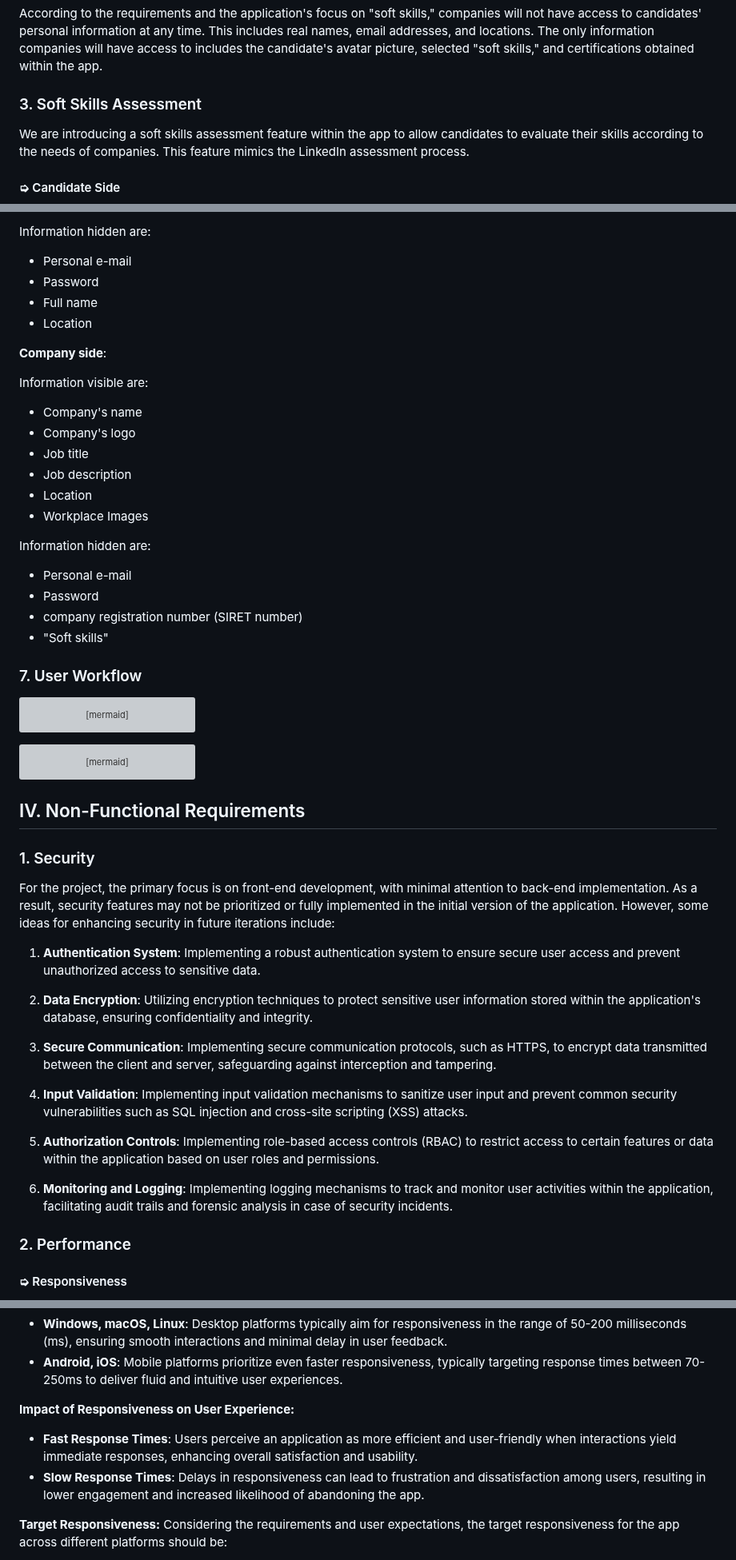
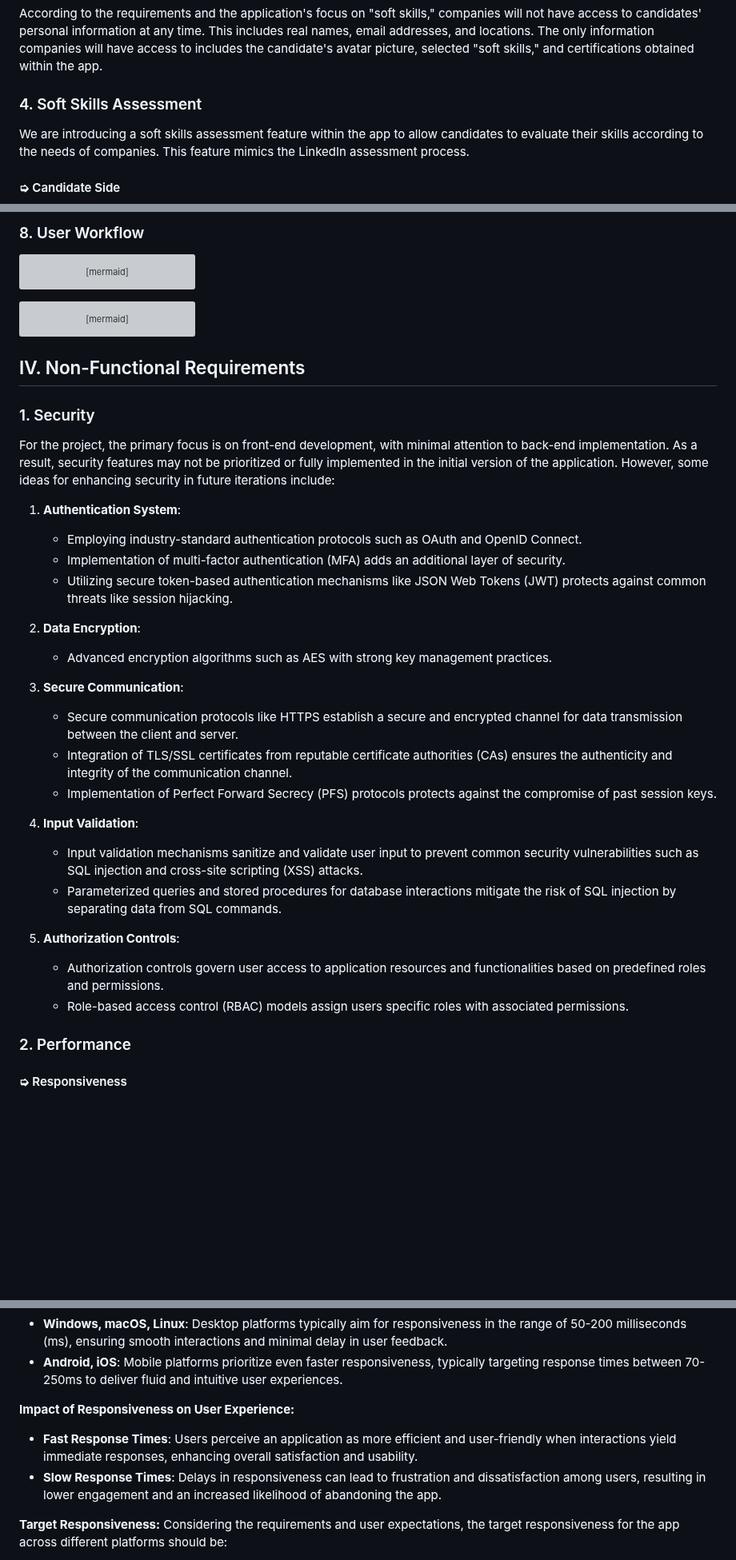
Before and after one commit to algosup/2023-2024-project-5-flutter-team-8, a Markdown page: documents/functional_specification/functional_specification.md, 3 parts joined by grey strips. Shown at 80% size. Rendered like a GitHub page; blank space fills up the shorter version; grey boxes are pictures that could not be loaded.

````diff
--- a/documents/functional_specification/functional_specification.md
+++ b/documents/functional_specification/functional_specification.md
@@ -515,7 +525,7 @@ Companies can view candidates' profiles, including their soft skills and avatars
 According to the requirements and the application's focus on "soft skills," companies will not have access to candidates' personal information at any time. This includes real names, email addresses, and locations. The only information companies will have access to includes the candidate's avatar picture, selected "soft skills," and certifications obtained within the app.
 
 
-### 3. Soft Skills Assessment
+### 4. Soft Skills Assessment
 
 We are introducing a soft skills assessment feature within the app to allow candidates to evaluate their skills according to the needs of companies. This feature mimics the LinkedIn assessment process.
 
@@ -638,26 +625,4 @@ Information visible are:
-Information hidden are:
-- Personal e-mail
-- Password
-- Full name
-- Location
-
-**Company side**:
-
-Information visible are:
-- Company's name
-- Company's logo
-- Job title
-- Job description
-- Location
-- Workplace Images
-
-Information hidden are:
-- Personal e-mail
-- Password
-- company registration number (SIRET number)
-- "Soft skills"
-
-### 7. User Workflow
+### 8. User Workflow
 
 ```mermaid
 graph TD
@@ -728,17 +693,28 @@ graph TD
 
 For the project, the primary focus is on front-end development, with minimal attention to back-end implementation. As a result, security features may not be prioritized or fully implemented in the initial version of the application. However, some ideas for enhancing security in future iterations include:
 
-1. **Authentication System**: Implementing a robust authentication system to ensure secure user access and prevent unauthorized access to sensitive data.
+1. **Authentication System**:
+   - Employing industry-standard authentication protocols such as OAuth and OpenID Connect.
+   - Implementation of multi-factor authentication (MFA) adds an additional layer of security.
+   - Utilizing secure token-based authentication mechanisms like JSON Web Tokens (JWT) protects against common threats like session hijacking.
 
-2. **Data Encryption**: Utilizing encryption techniques to protect sensitive user information stored within the application's database, ensuring confidentiality and integrity.
+2. **Data Encryption**:
+   - Advanced encryption algorithms such as AES with strong key management practices.
 
-3. **Secure Communication**: Implementing secure communication protocols, such as HTTPS, to encrypt data transmitted between the client and server, safeguarding against interception and tampering.
+3. **Secure Communication**:
+   - Secure communication protocols like HTTPS establish a secure and encrypted channel for data transmission between the client and server.
+   - Integration of TLS/SSL certificates from reputable certificate authorities (CAs) ensures the authenticity and integrity of the communication channel.
+   - Implementation of Perfect Forward Secrecy (PFS) protocols protects against the compromise of past session keys.
 
-4. **Input Validation**: Implementing input validation mechanisms to sanitize user input and prevent common security vulnerabilities such as SQL injection and cross-site scripting (XSS) attacks.
 
-5. **Authorization Controls**: Implementing role-based access controls (RBAC) to restrict access to certain features or data within the application based on user roles and permissions.
+4. **Input Validation**:
+   - Input validation mechanisms sanitize and validate user input to prevent common security vulnerabilities such as SQL injection and cross-site scripting (XSS) attacks.
+   - Parameterized queries and stored procedures for database interactions mitigate the risk of SQL injection by separating data from SQL commands.
 
-6. **Monitoring and Logging**: Implementing logging mechanisms to track and monitor user activities within the application, facilitating audit trails and forensic analysis in case of security incidents.
+5. **Authorization Controls**:
+   - Authorization controls govern user access to application resources and functionalities based on predefined roles and permissions.
+   - Role-based access control (RBAC) models assign users specific roles with associated permissions.
+
 
 
 ### 2. Performance
@@ -753,7 +729,7 @@ The responsiveness of an application refers to its ability to quickly respond to
 
 **Impact of Responsiveness on User Experience:**
 - **Fast Response Times**: Users perceive an application as more efficient and user-friendly when interactions yield immediate responses, enhancing overall satisfaction and usability.
-- **Slow Response Times**: Delays in responsiveness can lead to frustration and dissatisfaction among users, resulting in lower engagement and increased likelihood of abandoning the app.
+- **Slow Response Times**: Delays in responsiveness can lead to frustration and dissatisfaction among users, resulting in lower engagement and an increased likelihood of abandoning the app.
 
 **Target Responsiveness:**
 Considering the requirements and user expectations, the target responsiveness for the app across different platforms should be:
````
Also changed, not shown: other parts of documents/functional_specification/functional_specification.md (+50 -63 lines).
